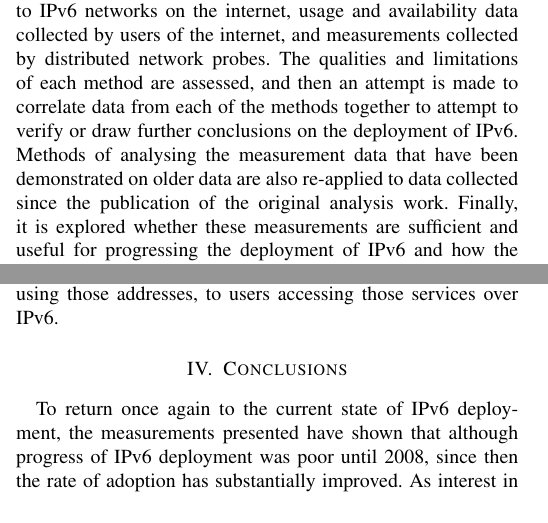
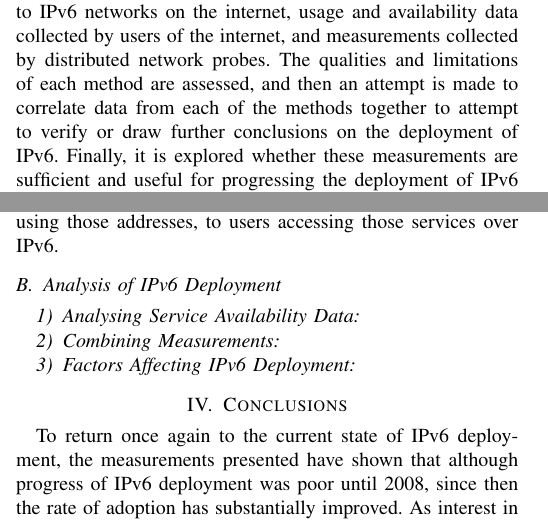
Before and after one commit to chrissorchard/irp-v6, a LaTeX paper (report/irp-report.tex, which reads report/analysis.tex, report/introduction.tex): two parts of the columns of pages 1 and 5 of 7, joined at a grey line, cut so that both start at the same text. Compiled offline with pdfLaTeX.

Commit message:
Some corrections, format adjustments

```diff
--- a/report/analysis.tex
+++ b/report/analysis.tex
@@ -68,7 +68,14 @@ organisations requesting new addresses, to advertising those addresses, to
 providing services using those addresses, to users accessing those
 services over IPv6.
 
-%\subsection{Analysis of IPv6 Deployment}
+\subsection{Analysis of IPv6 Deployment}
+
+\subsubsection{Analysing Service Availability Data}
+
+\subsubsection{Combining Measurements}
+
+\subsubsection{Factors Affecting IPv6 Deployment}
+
 
 %Returning to the discussion of the history of deployment of IPv6, it is clear
 %that between 1998 when the specification of IPv6 was released and 2008 that the
--- a/report/introduction.tex
+++ b/report/introduction.tex
@@ -66,10 +66,12 @@ usage and availability data collected by users of the internet, and measurements
 collected by distributed network probes.
 The qualities and limitations of each method are assessed, and then an attempt
 is made to correlate data from each of the methods together to attempt to verify
-or draw further conclusions on the deployment of IPv6. Methods of analysing the
-measurement data that have been demonstrated on older data are
-also re-applied to data collected since the publication of the original
-analysis work. Finally, it is explored whether these
+or draw further conclusions on the deployment of IPv6.
+%Methods of analysing the
+%measurement data that have been demonstrated on older data are
+%also re-applied to data collected since the publication of the original
+%analysis work.
+Finally, it is explored whether these
 measurements are sufficient and useful for progressing
 the deployment of IPv6 and how the measurements could be used in combination to
 predict future developments or provide guidance to the community.
```
Also changed, not shown: report/irp-report.tex (+1 -0 lines), report/measurement.tex (+2 -2 lines).
